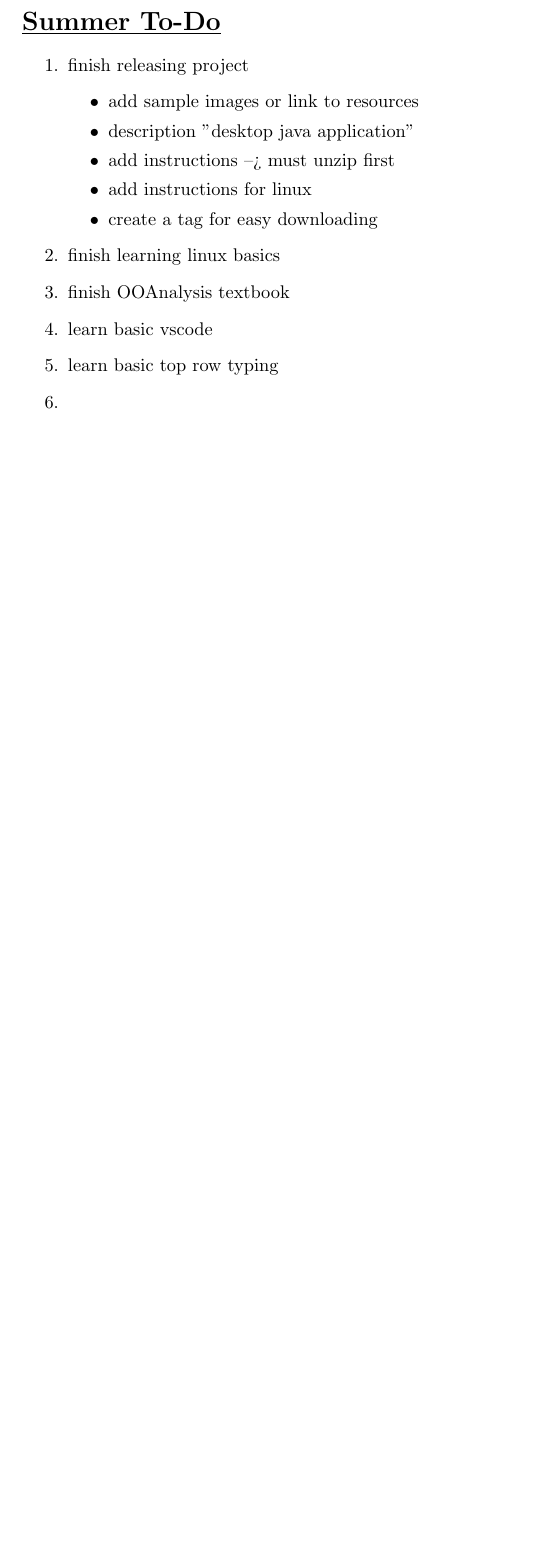
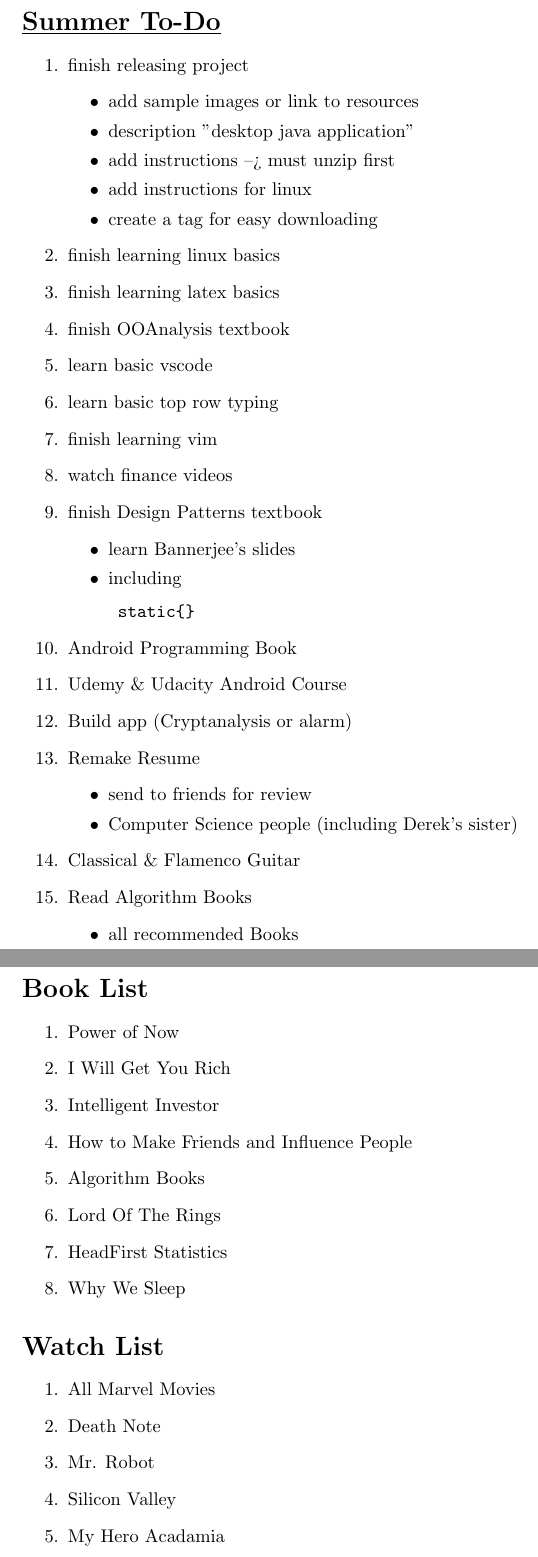
Before and after one commit to Neil-Opena/Latex-repository, a LaTeX document (notes.tex): part of the page before the commit and two parts of pages 1 and 2 of 2 after it, the two joined at a grey line, cut so that both start at the same text, the shorter picture padded with empty space. Compiled offline with pdfLaTeX.

Commit message:
Modified notes and added latex file for developmental ideas

```diff
--- a/notes.tex
+++ b/notes.tex
@@ -6,18 +6,61 @@
 \begin{enumerate}
     \item finish releasing project
     \begin{itemize}
-	\item add sample images or link to resources
-	\item description "desktop java application"
-	\item add instructions --> must unzip first
-	\item add instructions for linux
-	\item create a tag for easy downloading
+	    \item add sample images or link to resources
+	    \item description "desktop java application"
+	    \item add instructions --> must unzip first
+	    \item add instructions for linux
+	    \item create a tag for easy downloading
     \end{itemize}
     \item finish learning linux basics
+    \item finish learning latex basics
     \item finish OOAnalysis textbook
     \item learn basic vscode
     \item learn basic top row typing
-    \item
+    \item finish learning vim
+    \item watch finance videos
+    \item finish Design Patterns textbook
+    \begin{itemize}
+            \item learn Bannerjee's slides
+            \item including \begin{verbatim} static{} \end{verbatim}
+    \end{itemize}
+    \item Android Programming Book
+    \item Udemy \& Udacity Android Course
+    \item Build app (Cryptanalysis or alarm)
+    \item Remake Resume
+    \begin{itemize}
+        \item send to friends for review
+        \item Computer Science people (including Derek's sister)
+    \end{itemize}
+    \item Classical \& Flamenco Guitar
+    \item Read Algorithm Books
+    \begin{itemize}
+        \item all recommended Books
+    \end{itemize}
 
 \end{enumerate}
 
+\section*{Book List}
+\begin{enumerate}
+    \item Power of Now
+    \item I Will Get You Rich
+    \item Intelligent Investor
+    \item How to Make Friends and Influence People
+    \item Algorithm Books
+    \item Lord Of The Rings
+    \item HeadFirst Statistics
+    \item Why We Sleep
+\end{enumerate}
+
+\section*{Watch List}
+\begin{enumerate}
+    \item All Marvel Movies
+    \item Death Note
+    \item Mr. Robot
+    \item Silicon Valley
+    \item My Hero Acadamia
+\end{enumerate}
+
+
+
 \end{document}
```
Also changed, not shown: development_ideas.tex (added, +39 -0 lines), development_ideas.pdf (added), notes.pdf (added).
